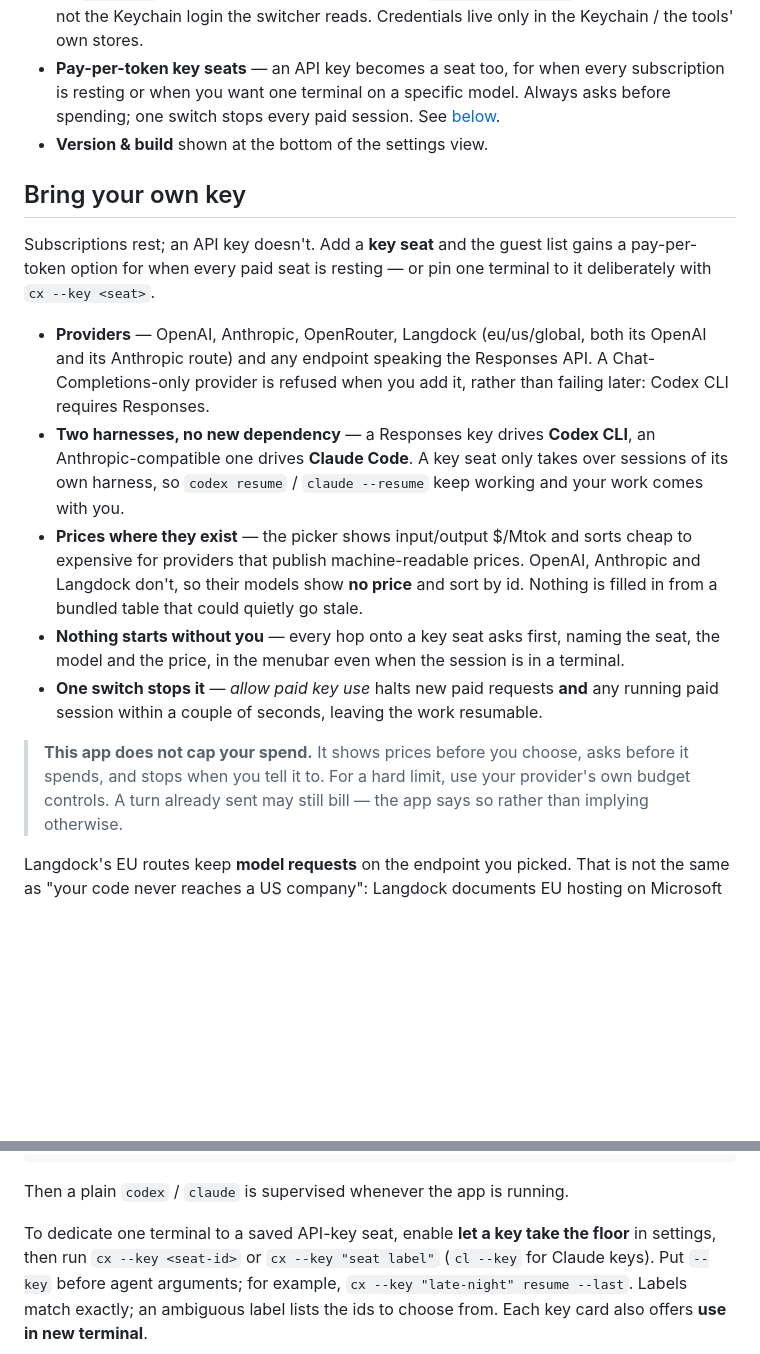
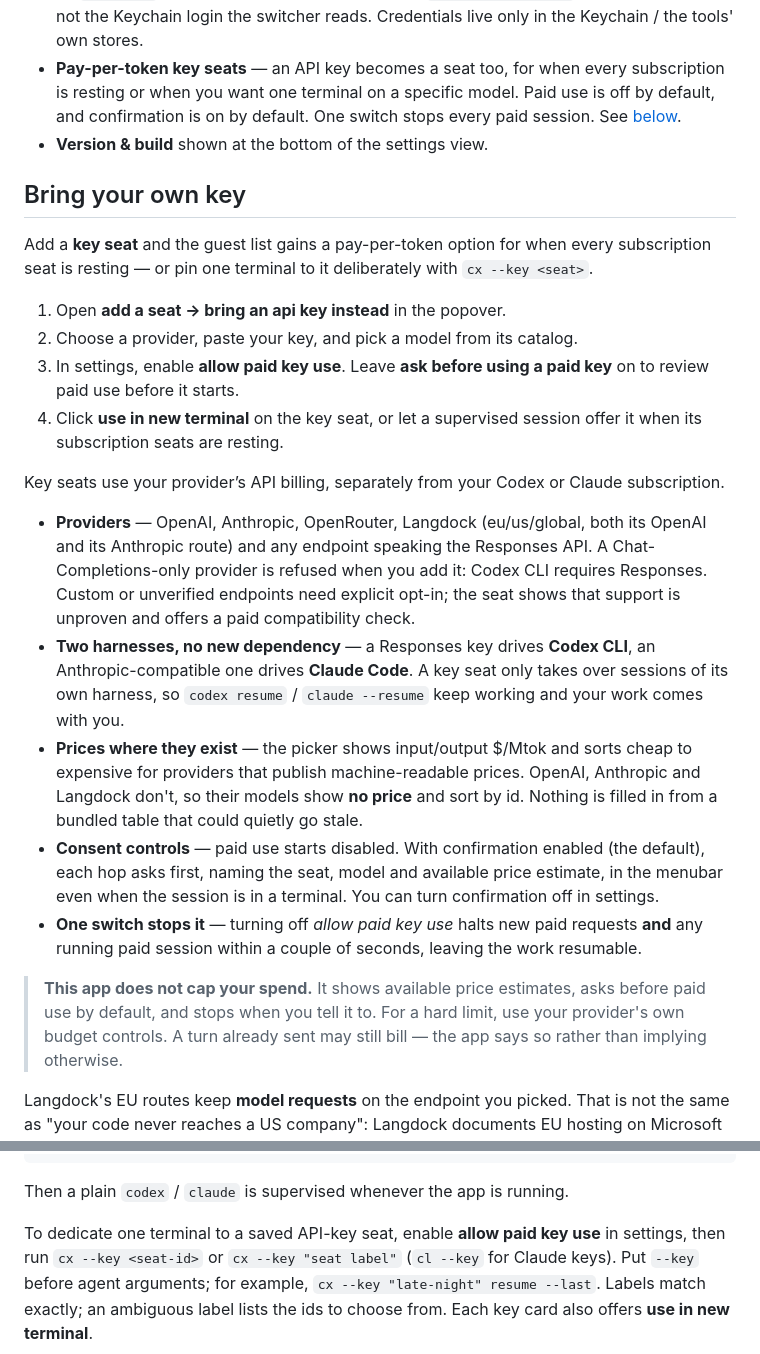
Before and after one commit to fheinfling/ai-guest-list, a Markdown page: README.md, 2 parts joined by grey strips. GitHub-like rendering; blank space fills up the shorter version.

````diff
--- a/README.md
+++ b/README.md
@@ -78,19 +79,29 @@ anywhere.
   `auth.json`). Claude is browser sign-in only: a `claude setup-token` is an env-var token, not the
   Keychain login the switcher reads. Credentials live only in the Keychain / the tools' own stores.
 - **Pay-per-token key seats** — an API key becomes a seat too, for when every subscription is
-  resting or when you want one terminal on a specific model. Always asks before spending; one
-  switch stops every paid session. See [below](#bring-your-own-key).
+  resting or when you want one terminal on a specific model. Paid use is off by default,
+  and confirmation is on by default. One switch stops every paid session. See [below](#bring-your-own-key).
 - **Version & build** shown at the bottom of the settings view.
 
 ## Bring your own key
 
-Subscriptions rest; an API key doesn't. Add a **key seat** and the guest list gains a
-pay-per-token option for when every paid seat is resting — or pin one terminal to it deliberately
+Add a **key seat** and the guest list gains a pay-per-token option for when every subscription
+seat is resting — or pin one terminal to it deliberately
 with `cx --key <seat>`.
+
+1. Open **add a seat → bring an api key instead** in the popover.
+2. Choose a provider, paste your key, and pick a model from its catalog.
+3. In settings, enable **allow paid key use**. Leave **ask before using a paid key** on to
+   review paid use before it starts.
+4. Click **use in new terminal** on the key seat, or let a supervised session offer it when
+   its subscription seats are resting.
+
+Key seats use your provider’s API billing, separately from your Codex or Claude subscription.
 
 - **Providers** — OpenAI, Anthropic, OpenRouter, Langdock (eu/us/global, both its OpenAI and its
   Anthropic route) and any endpoint speaking the Responses API. A Chat-Completions-only provider is
-  refused when you add it, rather than failing later: Codex CLI requires Responses.
+  refused when you add it: Codex CLI requires Responses. Custom or unverified endpoints need
+  explicit opt-in; the seat shows that support is unproven and offers a paid compatibility check.
 - **Two harnesses, no new dependency** — a Responses key drives **Codex CLI**, an
   Anthropic-compatible one drives **Claude Code**. A key seat only takes over sessions of its own
   harness, so `codex resume` / `claude --resume` keep working and your work comes with you.
@@ -98,13 +109,14 @@ with `cx --key <seat>`.
   for providers that publish machine-readable prices. OpenAI, Anthropic and Langdock don't, so their
   models show **no price** and sort by id. Nothing is filled in from a bundled table that could
   quietly go stale.
-- **Nothing starts without you** — every hop onto a key seat asks first, naming the seat, the model
-  and the price, in the menubar even when the session is in a terminal.
-- **One switch stops it** — *allow paid key use* halts new paid requests **and** any running paid
+- **Consent controls** — paid use starts disabled. With confirmation enabled (the default), each
+  hop asks first, naming the seat, model and available price estimate, in the menubar even when
+  the session is in a terminal. You can turn confirmation off in settings.
+- **One switch stops it** — turning off *allow paid key use* halts new paid requests **and** any running paid
   session within a couple of seconds, leaving the work resumable.
 
-> **This app does not cap your spend.** It shows prices before you choose, asks before it spends,
-> and stops when you tell it to. For a hard limit, use your provider's own budget controls. A turn
+> **This app does not cap your spend.** It shows available price estimates, asks before paid use
+> by default, and stops when you tell it to. For a hard limit, use your provider's own budget controls. A turn
 > already sent may still bill — the app says so rather than implying otherwise.
 
 Langdock's EU routes keep **model requests** on the endpoint you picked. That is not the same as
@@ -148,7 +160,7 @@ acctsw path                  # wire cx/cl into your shell (PATH + codex/claude a
 ```
 Then a plain `codex` / `claude` is supervised whenever the app is running.
 
-To dedicate one terminal to a saved API-key seat, enable **let a key take the floor** in settings,
+To dedicate one terminal to a saved API-key seat, enable **allow paid key use** in settings,
 then run `cx --key <seat-id>` or `cx --key "seat label"` (`cl --key` for Claude keys). Put `--key`
 before agent arguments; for example, `cx --key "late-night" resume --last`. Labels match exactly;
 an ambiguous label lists the ids to choose from. Each key card also offers **use in new terminal**.
````
Also changed, not shown: other parts of README.md (+11 -8 lines), docs/RELEASING.md (+12 -7 lines), docs/assets/screenshot-settings.png, docs/assets/screenshot.png, 2 other files.
